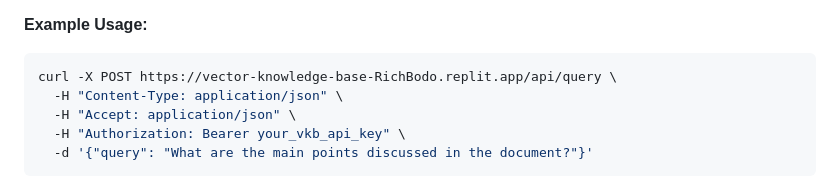
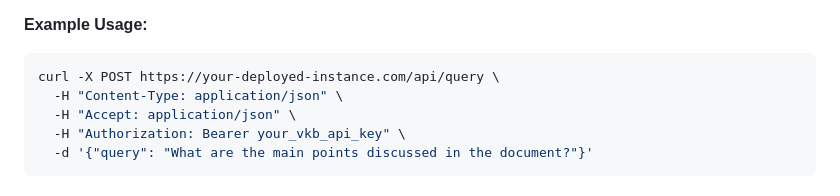
Before and after one commit to richbodo/VectorKnowledgeBase, a Markdown page: docs/api_specification.md, the part around the change. Drawn GitHub-style.

````diff
--- a/docs/api_specification.md
+++ b/docs/api_specification.md
@@ -136,7 +136,7 @@ Search through uploaded documents using semantic similarity. Results are retriev
 
 **Example Usage:**
 ```bash
-curl -X POST https://vector-knowledge-base-RichBodo.replit.app/api/query \
+curl -X POST https://your-deployed-instance.com/api/query \
   -H "Content-Type: application/json" \
   -H "Accept: application/json" \
   -H "Authorization: Bearer your_vkb_api_key" \
````
Also changed, not shown: README.md (+3 -5 lines).
